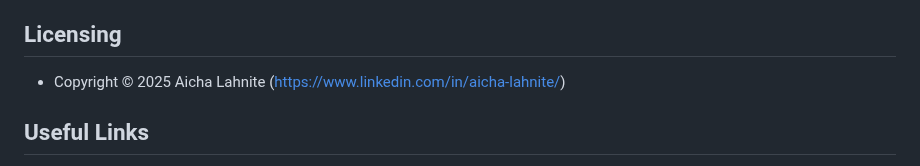
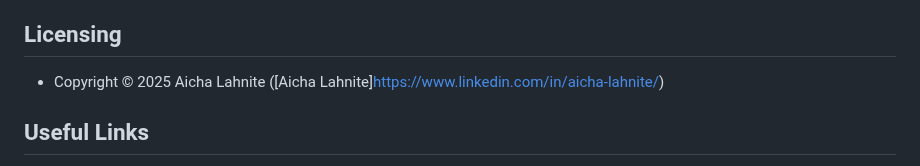
Before and after one commit to ranaitsan123/MedicaReport, a Markdown page: README.md, the part around the change. Rendered like a GitHub page.

```diff
--- a/README.md
+++ b/README.md
@@ -150,7 +150,7 @@ We use GitHub Issues as the official bug tracker for the Argon Dashboard. Here a
 
 ## Licensing
 
-- Copyright &copy; 2025 Aicha Lahnite (https://www.linkedin.com/in/aicha-lahnite/)
+- Copyright &copy; 2025 Aicha Lahnite ([Aicha Lahnite]https://www.linkedin.com/in/aicha-lahnite/)
 
 ## Useful Links
 
```
